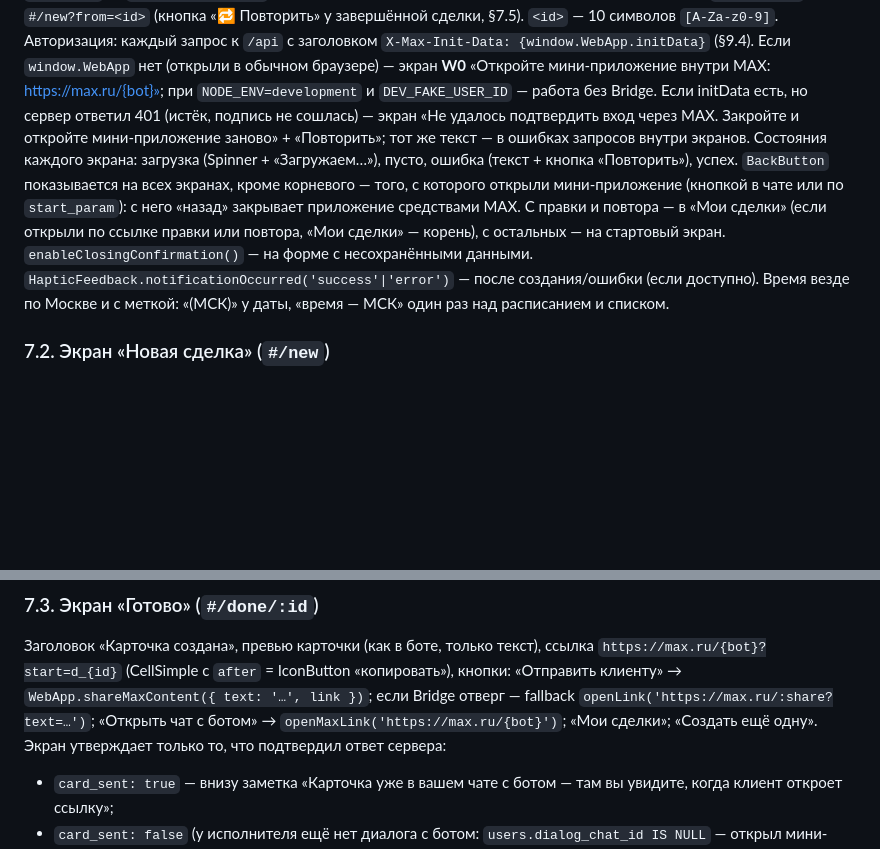
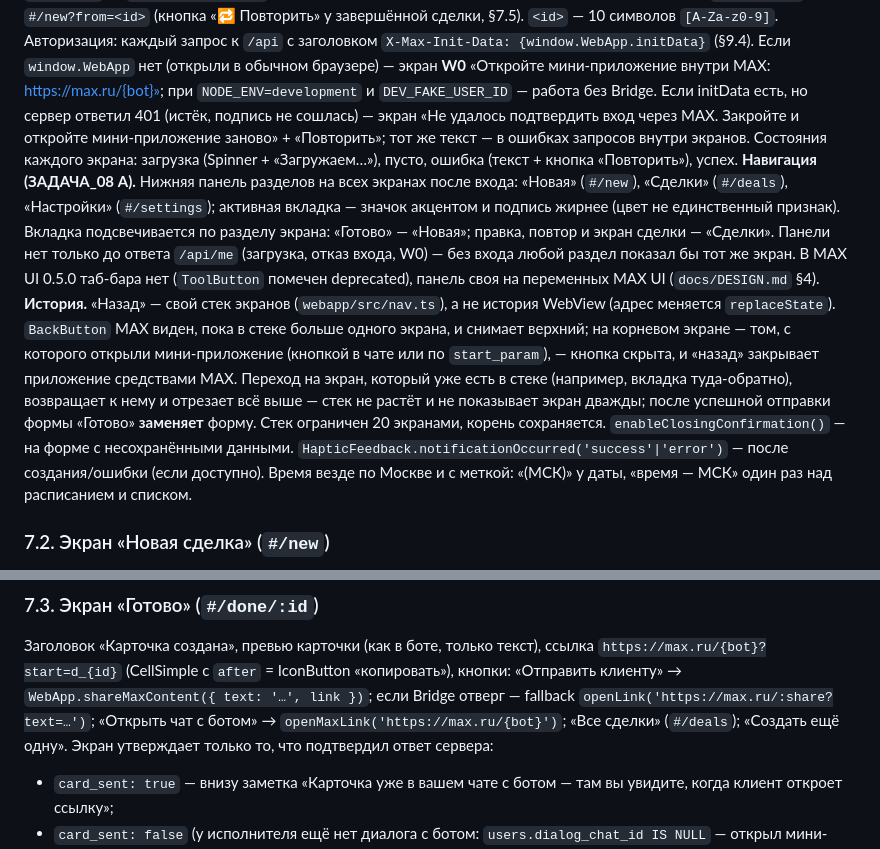
Before and after one commit to OrbyteTeam/dogovorilis, a Markdown page: docs/SPEC.md, 2 parts joined by grey strips. Rendered like a GitHub page; blank space fills up the shorter version.

Commit message:
spec: §7.1 навигация — нижняя панель разделов и история «назад» по стеку экранов; §7.3 «Все сделки»

```diff
--- a/docs/SPEC.md
+++ b/docs/SPEC.md
@@ -443,9 +443,17 @@ React 19.2.8 + MAX UI 0.5.0 (`docs/DESIGN.md`), hash-роутинг (`/app/#/new
 подпись не сошлась) — экран «Не удалось подтвердить вход через MAX. Закройте и откройте мини-приложение заново» + «Повторить»;
 тот же текст — в ошибках запросов внутри экранов.
 Состояния каждого экрана: загрузка (Spinner + «Загружаем…»), пусто, ошибка (текст + кнопка «Повторить»), успех.
-`BackButton` показывается на всех экранах, кроме корневого — того, с которого открыли мини-приложение (кнопкой в чате
-или по `start_param`): с него «назад» закрывает приложение средствами MAX. С правки и повтора — в «Мои сделки» (если открыли
-по ссылке правки или повтора, «Мои сделки» — корень), с остальных — на стартовый экран. `enableClosingConfirmation()` — на форме с несохранёнными данными.
+**Навигация (ЗАДАЧА_08 A).** Нижняя панель разделов на всех экранах после входа: «Новая» (`#/new`), «Сделки» (`#/deals`),
+«Настройки» (`#/settings`); активная вкладка — значок акцентом и подпись жирнее (цвет не единственный признак). Вкладка
+подсвечивается по разделу экрана: «Готово» — «Новая»; правка, повтор и экран сделки — «Сделки». Панели нет только до ответа
+`/api/me` (загрузка, отказ входа, W0) — без входа любой раздел показал бы тот же экран. В MAX UI 0.5.0 таб-бара нет
+(`ToolButton` помечен deprecated), панель своя на переменных MAX UI (`docs/DESIGN.md` §4).
+**История.** «Назад» — свой стек экранов (`webapp/src/nav.ts`), а не история WebView (адрес меняется `replaceState`).
+`BackButton` MAX виден, пока в стеке больше одного экрана, и снимает верхний; на корневом экране — том, с которого открыли
+мини-приложение (кнопкой в чате или по `start_param`), — кнопка скрыта, и «назад» закрывает приложение средствами MAX.
+Переход на экран, который уже есть в стеке (например, вкладка туда-обратно), возвращает к нему и отрезает всё выше — стек
+не растёт и не показывает экран дважды; после успешной отправки формы «Готово» **заменяет** форму. Стек ограничен 20
+экранами, корень сохраняется. `enableClosingConfirmation()` — на форме с несохранёнными данными.
 `HapticFeedback.notificationOccurred('success'|'error')` — после создания/ошибки (если доступно).
 Время везде по Москве и с меткой: «(МСК)» у даты, «время — МСК» один раз над расписанием и списком.
 
@@ -473,7 +481,7 @@ React 19.2.8 + MAX UI 0.5.0 (`docs/DESIGN.md`), hash-роутинг (`/app/#/new
 Заголовок «Карточка создана», превью карточки (как в боте, только текст), ссылка `https://max.ru/{bot}?start=d_{id}`
 (CellSimple с `after` = IconButton «копировать»), кнопки: «Отправить клиенту» → `WebApp.shareMaxContent({ text: '…', link })`;
 если Bridge отверг — fallback `openLink('https://max.ru/:share?text=…')`; «Открыть чат с ботом» → `openMaxLink('https://max.ru/{bot}')`;
-«Мои сделки»; «Создать ещё одну». Экран утверждает только то, что подтвердил ответ сервера:
+«Все сделки» (`#/deals`); «Создать ещё одну». Экран утверждает только то, что подтвердил ответ сервера:
 - `card_sent: true` — внизу заметка «Карточка уже в вашем чате с ботом — там вы увидите, когда клиент откроет ссылку»;
 - `card_sent: false` (у исполнителя ещё нет диалога с ботом: `users.dialog_chat_id IS NULL` — открыл мини-приложение, не нажав
   «Начать») — вместо заметки шаг «Откройте чат с ботом и нажмите «Начать» — карточка придёт туда» с кнопкой
```
